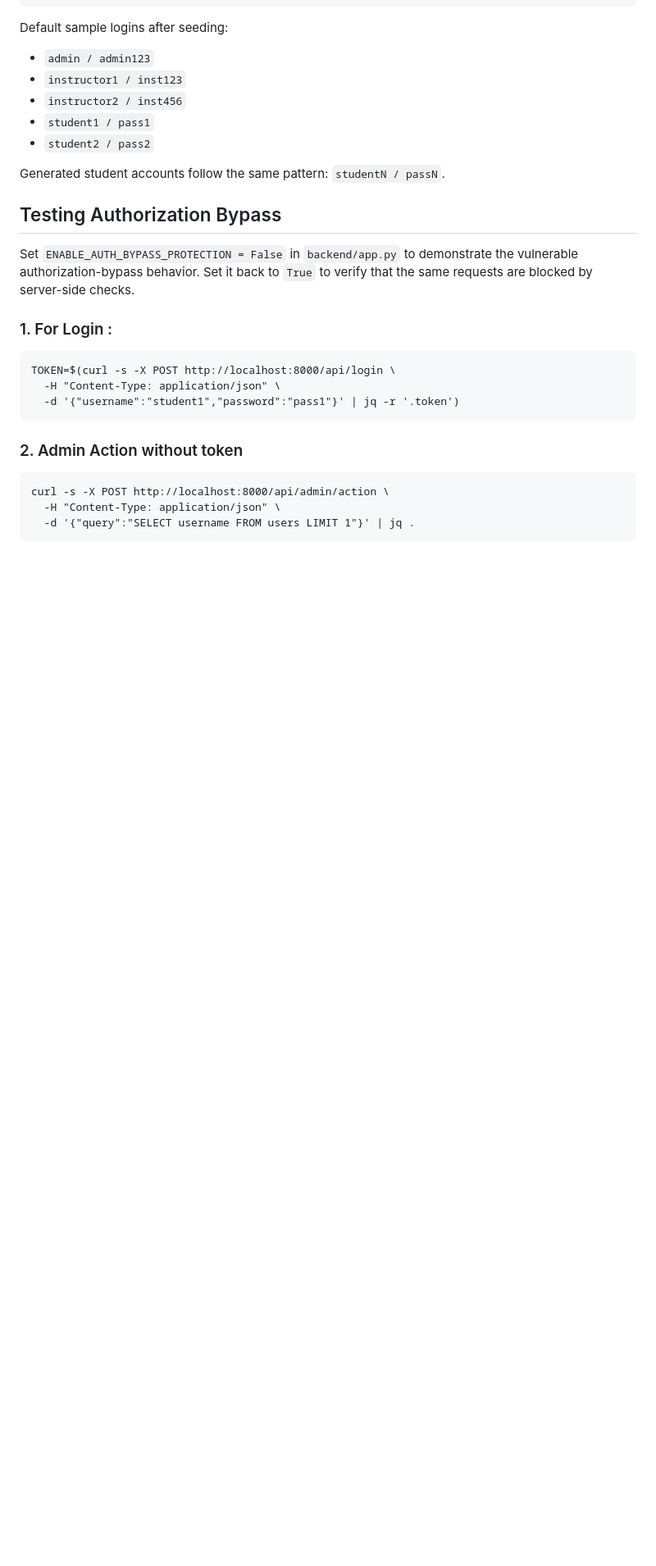
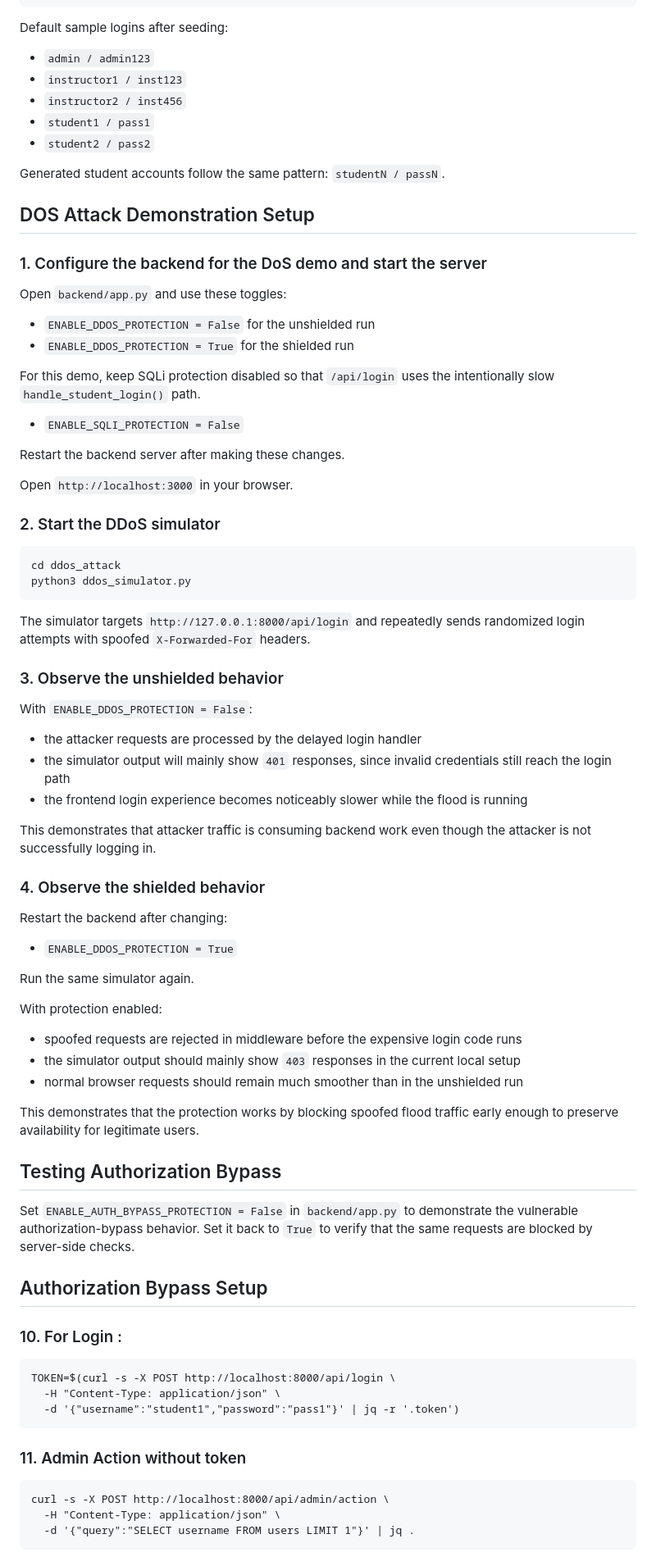
Before and after one commit to krishna-prabu-kgpian/DBSHIELD, a Markdown page: README.md, the part around one of its changes. Shown at 82% size. Rendered like a GitHub page; blank space fills up the shorter version.

Commit message:
Added ddos instructions iin readme

````diff
--- a/README.md
+++ b/README.md
@@ -67,19 +67,73 @@ Default sample logins after seeding:
 
 Generated student accounts follow the same pattern: `studentN / passN`.
 
+## DOS Attack Demonstration Setup
+
+### 1. Configure the backend for the DoS demo and start the server
+
+Open `backend/app.py` and use these toggles:
+
+- `ENABLE_DDOS_PROTECTION = False` for the unshielded run
+- `ENABLE_DDOS_PROTECTION = True` for the shielded run
+
+For this demo, keep SQLi protection disabled so that `/api/login` uses the intentionally slow `handle_student_login()` path.
+
+- `ENABLE_SQLI_PROTECTION = False`
+
+Restart the backend server after making these changes.
+
+Open `http://localhost:3000` in your browser.
+
+### 2. Start the DDoS simulator
+
+```bash
+cd ddos_attack
+python3 ddos_simulator.py
+```
+
+The simulator targets `http://127.0.0.1:8000/api/login` and repeatedly sends randomized login attempts with spoofed `X-Forwarded-For` headers.
+
+### 3. Observe the unshielded behavior
+
+With `ENABLE_DDOS_PROTECTION = False`:
+
+- the attacker requests are processed by the delayed login handler
+- the simulator output will mainly show `401` responses, since invalid credentials still reach the login path
+- the frontend login experience becomes noticeably slower while the flood is running
+
+This demonstrates that attacker traffic is consuming backend work even though the attacker is not successfully logging in.
+
+### 4. Observe the shielded behavior
+
+Restart the backend after changing:
+
+- `ENABLE_DDOS_PROTECTION = True`
+
+Run the same simulator again.
+
+With protection enabled:
+
+- spoofed requests are rejected in middleware before the expensive login code runs
+- the simulator output should mainly show `403` responses in the current local setup
+- normal browser requests should remain much smoother than in the unshielded run
+
+This demonstrates that the protection works by blocking spoofed flood traffic early enough to preserve availability for legitimate users.
+
 ## Testing Authorization Bypass
 
 Set `ENABLE_AUTH_BYPASS_PROTECTION = False` in `backend/app.py` to demonstrate the vulnerable authorization-bypass behavior.
 Set it back to `True` to verify that the same requests are blocked by server-side checks.
 
-### 1. For Login :
+## Authorization Bypass Setup
+
+### 10. For Login :
 ```
 TOKEN=$(curl -s -X POST http://localhost:8000/api/login \
   -H "Content-Type: application/json" \
   -d '{"username":"student1","password":"pass1"}' | jq -r '.token')
 ```
 
-### 2. Admin Action without token
+### 11. Admin Action without token
 ```
 curl -s -X POST http://localhost:8000/api/admin/action \
   -H "Content-Type: application/json" \
````
Also changed, not shown: other parts of README.md (+3 -27 lines).
